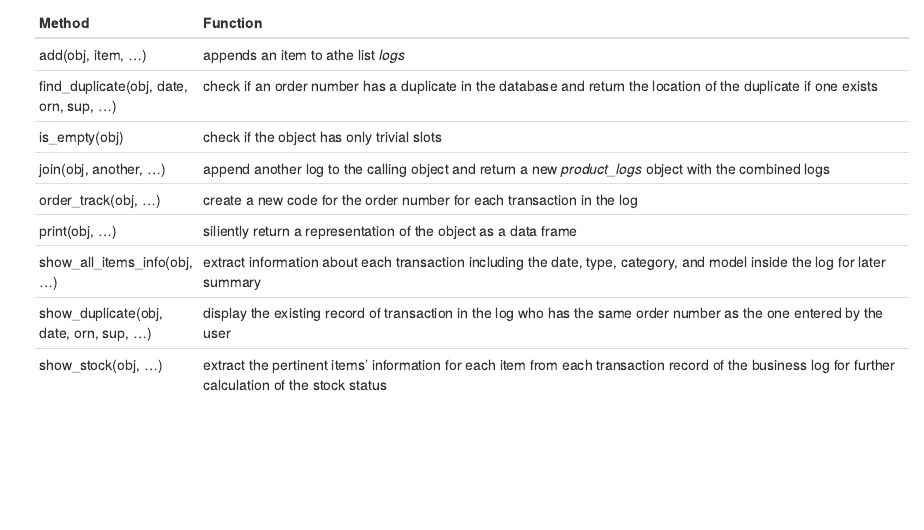
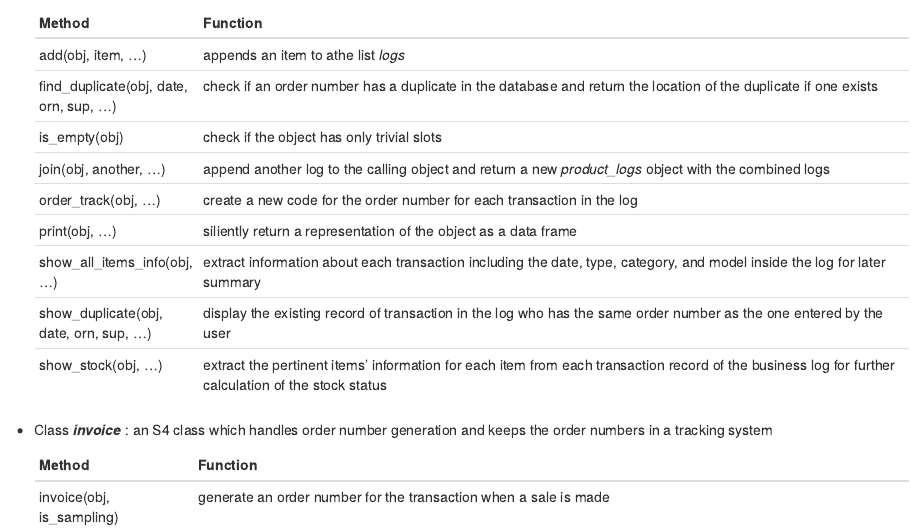
Before and after one commit to Samantha-Lui/EZRecords, an R Markdown document (README.Rmd): the page in a window 1100 px wide, from 840 px down. Rendered offline with R 4.5, knitr and Pandoc, with nearby package versions.

Commit message:
Update README.Rmd

```diff
--- a/README.Rmd
+++ b/README.Rmd
@@ -50,3 +50,10 @@ The following shows the classes and their methods:
     |show_all_items_info(obj, ...)| extract information about each transaction including the date, type, category, and model inside the log for later summary |
     | show_duplicate(obj, date, orn, sup, ...) | display the existing record of transaction in the log who has the same order number as the one entered by the user |
     | show_stock(obj, ...) |  extract the pertinent items' information for each item from each transaction record of the business log for further calculation of the stock status |
+
+
+* Class __*invoice*__ : an S4 class which handles order number generation and keeps the order numbers in a tracking system
+
+    | __Method__         | __Function__                                                                           |
+    |--------------------|----------------------------------------------------------------------------------------|
+    | invoice(obj, is_sampling)| generate an order number for the transaction when a sale is made |
```
